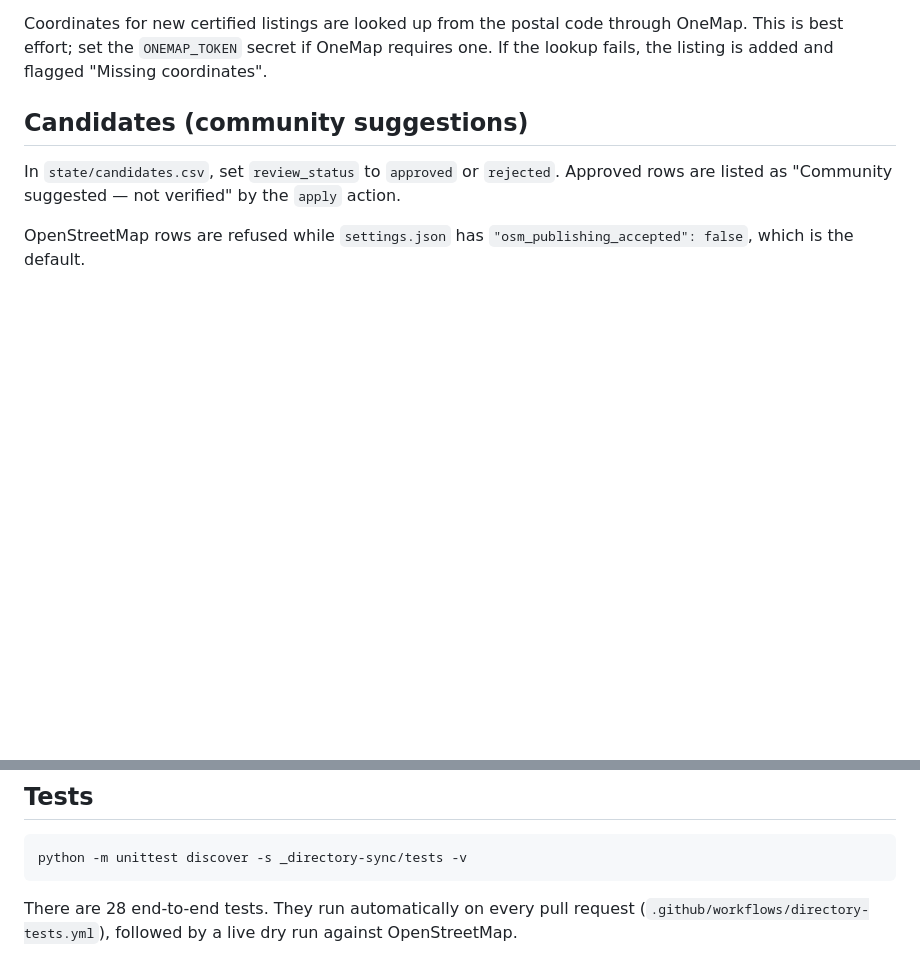
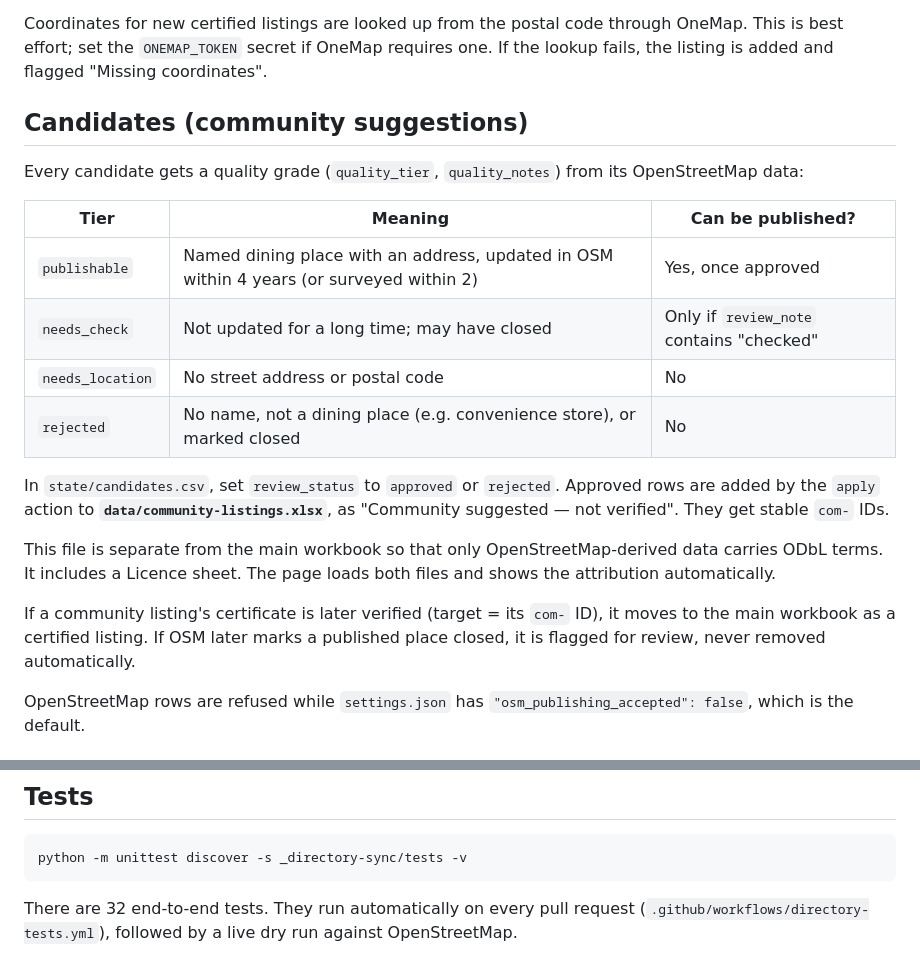
Before and after one commit to zanjohan-dot/digi-architect.studio, a Markdown page: _directory-sync/README.md, 2 parts joined by grey strips. Rendered like a GitHub page; blank space fills up the shorter version.

Commit message:
Directory sync README: quality tiers and community file
Co-Authored-By: Claude Opus 5.5 <noreply@anthropic.com>
Claude-Session: https://claude.ai/code/session_018bbBPhVQrQWuAoaD9Ajv6s

````diff
--- a/_directory-sync/README.md
+++ b/_directory-sync/README.md
@@ -123,9 +123,28 @@ requires one. If the lookup fails, the listing is added and flagged
 
 ## Candidates (community suggestions)
 
+Every candidate gets a quality grade (`quality_tier`, `quality_notes`) from
+its OpenStreetMap data:
+
+| Tier | Meaning | Can be published? |
+|---|---|---|
+| `publishable` | Named dining place with an address, updated in OSM within 4 years (or surveyed within 2) | Yes, once approved |
+| `needs_check` | Not updated for a long time; may have closed | Only if `review_note` contains "checked" |
+| `needs_location` | No street address or postal code | No |
+| `rejected` | No name, not a dining place (e.g. convenience store), or marked closed | No |
+
 In `state/candidates.csv`, set `review_status` to `approved` or `rejected`.
-Approved rows are listed as "Community suggested — not verified" by the
-`apply` action.
+Approved rows are added by the `apply` action to
+**`data/community-listings.xlsx`**, as "Community suggested — not verified".
+They get stable `com-` IDs.
+
+This file is separate from the main workbook so that only OpenStreetMap-derived
+data carries ODbL terms. It includes a Licence sheet. The page loads both files
+and shows the attribution automatically.
+
+If a community listing's certificate is later verified (target = its `com-`
+ID), it moves to the main workbook as a certified listing. If OSM later marks a
+published place closed, it is flagged for review, never removed automatically.
 
 OpenStreetMap rows are refused while `settings.json` has
 `"osm_publishing_accepted": false`, which is the default.
@@ -207,6 +226,6 @@ the columns below; no code changes are required.
 python -m unittest discover -s _directory-sync/tests -v
 ```
 
-There are 28 end-to-end tests. They run automatically on every pull request
+There are 32 end-to-end tests. They run automatically on every pull request
 (`.github/workflows/directory-tests.yml`), followed by a live dry run against
 OpenStreetMap.
````
